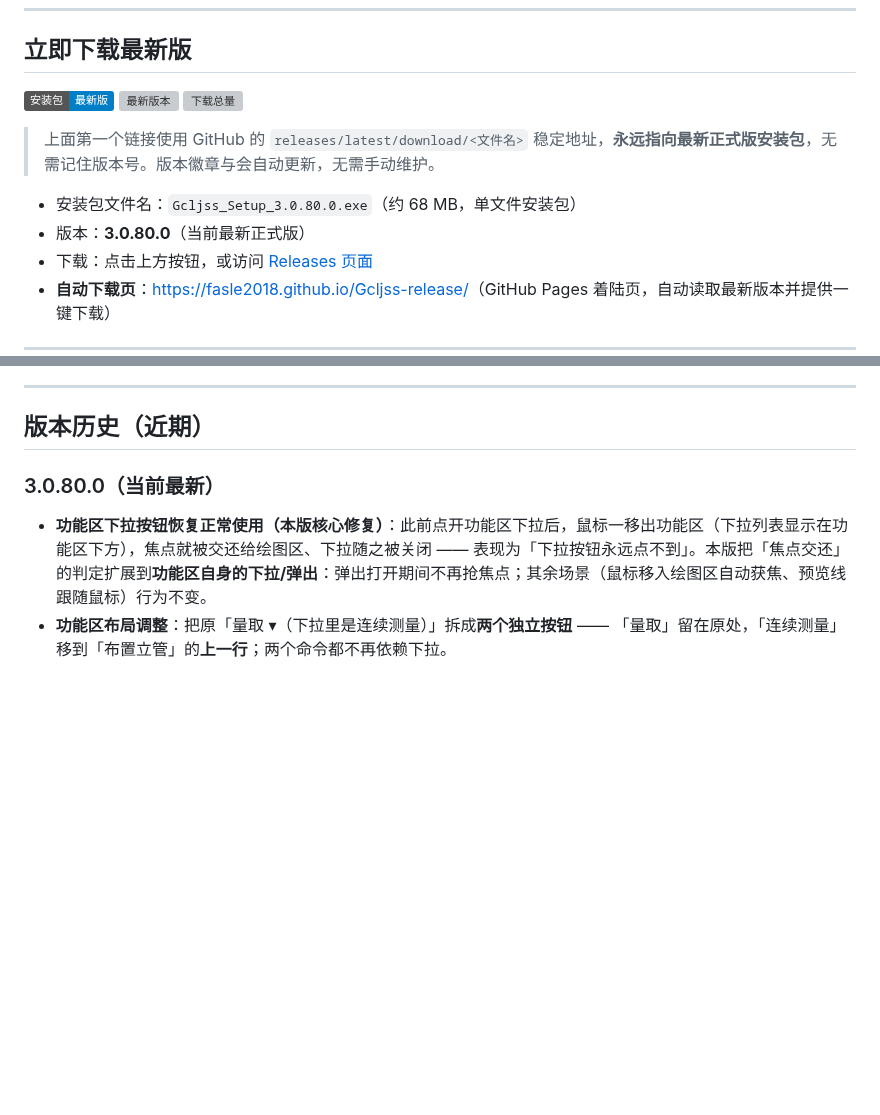
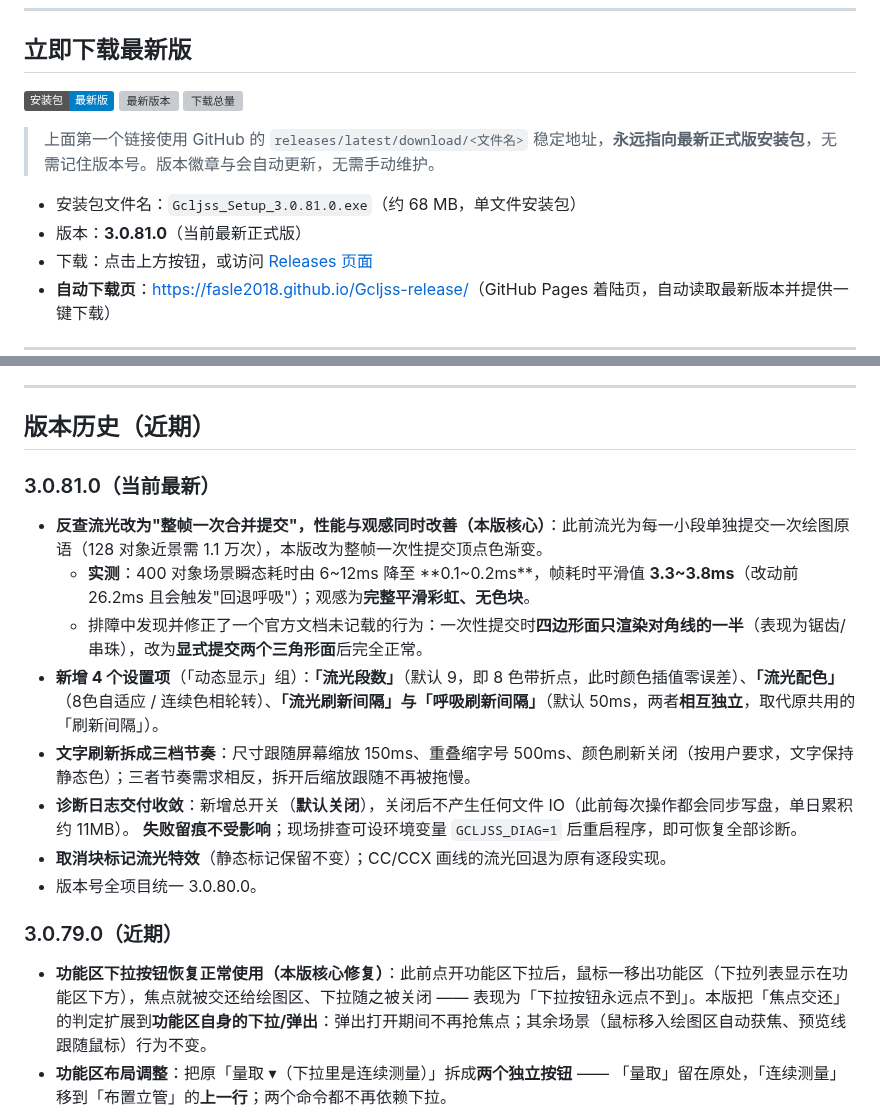
Before and after one commit to Fasle2018/Gcljss-release, a Markdown page: README.md, 2 parts joined by grey strips. GitHub-like rendering; badges without logos; blank space fills up the shorter version; grey boxes are pictures that could not be loaded.

Commit message:
docs: 更新公开版本至 3.0.81.0

```diff
--- a/README.md
+++ b/README.md
@@ -12,8 +12,8 @@
 
 > 上面第一个链接使用 GitHub 的 `releases/latest/download/<文件名>` 稳定地址，**永远指向最新正式版安装包**，无需记住版本号。版本徽章与会自动更新，无需手动维护。
 
-- 安装包文件名：`Gcljss_Setup_3.0.80.0.exe`（约 68 MB，单文件安装包）
-- 版本：**3.0.80.0**（当前最新正式版）
+- 安装包文件名：`Gcljss_Setup_3.0.81.0.exe`（约 68 MB，单文件安装包）
+- 版本：**3.0.81.0**（当前最新正式版）
 - 下载：点击上方按钮，或访问 [Releases 页面](https://github.com/Fasle2018/Gcljss-release/releases)
 - **自动下载页**：[https://fasle2018.github.io/Gcljss-release/](https://fasle2018.github.io/Gcljss-release/)（GitHub Pages 着陆页，自动读取最新版本并提供一键下载）
 
@@ -44,7 +44,19 @@
 
 ## 版本历史（近期）
 
-### 3.0.80.0（当前最新）
+### 3.0.81.0（当前最新）
+
+- **反查流光改为"整帧一次合并提交"，性能与观感同时改善（本版核心）**：此前流光为每一小段单独提交一次绘图原语（128 对象近景需 1.1 万次），本版改为整帧一次性提交顶点色渐变。
+  - **实测**：400 对象场景瞬态耗时由 6~12ms 降至 **0.1~0.2ms**，帧耗时平滑值 **3.3~3.8ms**（改动前 26.2ms 且会触发"回退呼吸"）；观感为**完整平滑彩虹、无色块**。
+  - 排障中发现并修正了一个官方文档未记载的行为：一次性提交时**四边形面只渲染对角线的一半**（表现为锯齿/串珠），改为**显式提交两个三角形面**后完全正常。
+- **新增 4 个设置项**（「动态显示」组）：**「流光段数」**（默认 9，即 8 色带折点，此时颜色插值零误差）、**「流光配色」**（8色自适应 / 连续色相轮转）、**「流光刷新间隔」**与**「呼吸刷新间隔」**（默认 50ms，两者**相互独立**，取代原共用的「刷新间隔」）。
+- **文字刷新拆成三档节奏**：尺寸跟随屏幕缩放 150ms、重叠缩字号 500ms、颜色刷新关闭（按用户要求，文字保持静态色）；三者节奏需求相反，拆开后缩放跟随不再被拖慢。
+- **诊断日志交付收敛**：新增总开关（**默认关闭**），关闭后不产生任何文件 IO（此前每次操作都会同步写盘，单日累积约 11MB）。
+  **失败留痕不受影响**；现场排查可设环境变量 `GCLJSS_DIAG=1` 后重启程序，即可恢复全部诊断。
+- **取消块标记流光特效**（静态标记保留不变）；CC/CCX 画线的流光回退为原有逐段实现。
+- 版本号全项目统一 3.0.80.0。
+
+### 3.0.79.0（近期）
 
 - **功能区下拉按钮恢复正常使用（本版核心修复）**：此前点开功能区下拉后，鼠标一移出功能区（下拉列表显示在功能区下方），焦点就被交还给绘图区、下拉随之被关闭 —— 表现为「下拉按钮永远点不到」。本版把「焦点交还」的判定扩展到**功能区自身的下拉/弹出**：弹出打开期间不再抢焦点；其余场景（鼠标移入绘图区自动获焦、预览线跟随鼠标）行为不变。
 - **功能区布局调整**：把原「量取 ▾（下拉里是连续测量）」拆成**两个独立按钮** —— 「量取」留在原处，「连续测量」移到「布置立管」的**上一行**；两个命令都不再依赖下拉。
```
Also changed, not shown: other parts of README.md (+1 -1 lines).
